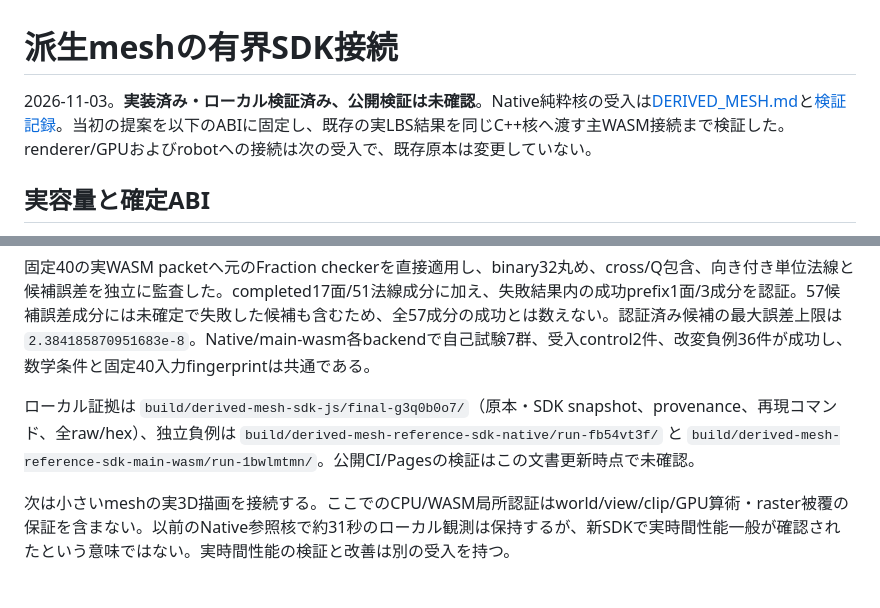
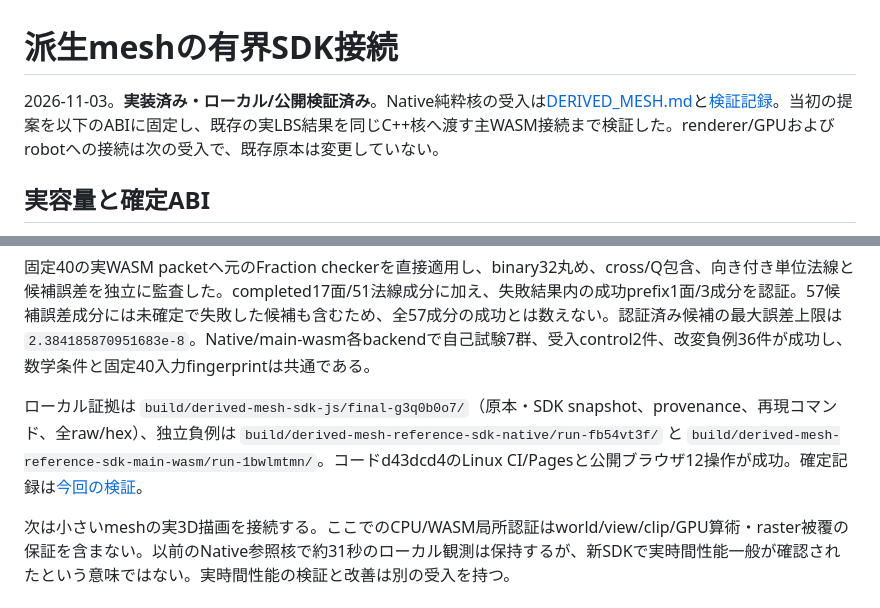
Before and after one commit to tatata93/pikapikaengine, a Markdown page: docs/DERIVED_MESH_SDK_PLAN.md, 2 parts joined by grey strips. GitHub-like rendering.

```diff
--- a/docs/DERIVED_MESH_SDK_PLAN.md
+++ b/docs/DERIVED_MESH_SDK_PLAN.md
@@ -1,6 +1,6 @@
 # 派生meshの有界SDK接続
 
-2026-11-03。**実装済み・ローカル検証済み、公開検証は未確認**。Native純粋核の受入は[DERIVED_MESH.md](DERIVED_MESH.md)と[検証記録](../reports/2026-11-03-derived-mesh.md)。当初の提案を以下のABIに固定し、既存の実LBS結果を同じC++核へ渡す主WASM接続まで検証した。renderer/GPUおよびrobotへの接続は次の受入で、既存原本は変更していない。
+2026-11-03。**実装済み・ローカル/公開検証済み**。Native純粋核の受入は[DERIVED_MESH.md](DERIVED_MESH.md)と[検証記録](../reports/2026-11-03-derived-mesh.md)。当初の提案を以下のABIに固定し、既存の実LBS結果を同じC++核へ渡す主WASM接続まで検証した。renderer/GPUおよびrobotへの接続は次の受入で、既存原本は変更していない。
 
 ## 実容量と確定ABI
 
@@ -53,6 +53,6 @@ JS `runtime.prepareDerivedMesh({positions,triangles},{maxVertices=2048,maxTriang
 
 固定40の実WASM packetへ元のFraction checkerを直接適用し、binary32丸め、cross/Q包含、向き付き単位法線と候補誤差を独立に監査した。completed17面/51法線成分に加え、失敗結果内の成功prefix1面/3成分を認証。57候補誤差成分には未確定で失敗した候補も含むため、全57成分の成功とは数えない。認証済み候補の最大誤差上限は `2.384185870951683e-8`。Native/main-wasm各backendで自己試験7群、受入control2件、改変負例36件が成功し、数学条件と固定40入力fingerprintは共通である。
 
-ローカル証拠は `build/derived-mesh-sdk-js/final-g3q0b0o7/`（原本・SDK snapshot、provenance、再現コマンド、全raw/hex）、独立負例は `build/derived-mesh-reference-sdk-native/run-fb54vt3f/` と `build/derived-mesh-reference-sdk-main-wasm/run-1bwlmtmn/`。公開CI/Pagesの検証はこの文書更新時点で未確認。
+ローカル証拠は `build/derived-mesh-sdk-js/final-g3q0b0o7/`（原本・SDK snapshot、provenance、再現コマンド、全raw/hex）、独立負例は `build/derived-mesh-reference-sdk-native/run-fb54vt3f/` と `build/derived-mesh-reference-sdk-main-wasm/run-1bwlmtmn/`。コードd43dcd4のLinux CI/Pagesと公開ブラウザ12操作が成功。確定記録は[今回の検証](../reports/2026-11-03-derived-mesh-sdk.md)。
 
 次は小さいmeshの実3D描画を接続する。ここでのCPU/WASM局所認証はworld/view/clip/GPU算術・raster被覆の保証を含まない。以前のNative参照核で約31秒のローカル観測は保持するが、新SDKで実時間性能一般が確認されたという意味ではない。実時間性能の検証と改善は別の受入を持つ。
```
Also changed, not shown: docs/DERIVED_MESH_RENDER_PLAN.md (added, +11 -0 lines), docs/PLAN.md (+2 -0 lines), reports/2026-11-03-derived-mesh-sdk.md (+10 -0 lines), reports/derived-mesh-sdk-public.png (added), 7 other files.
